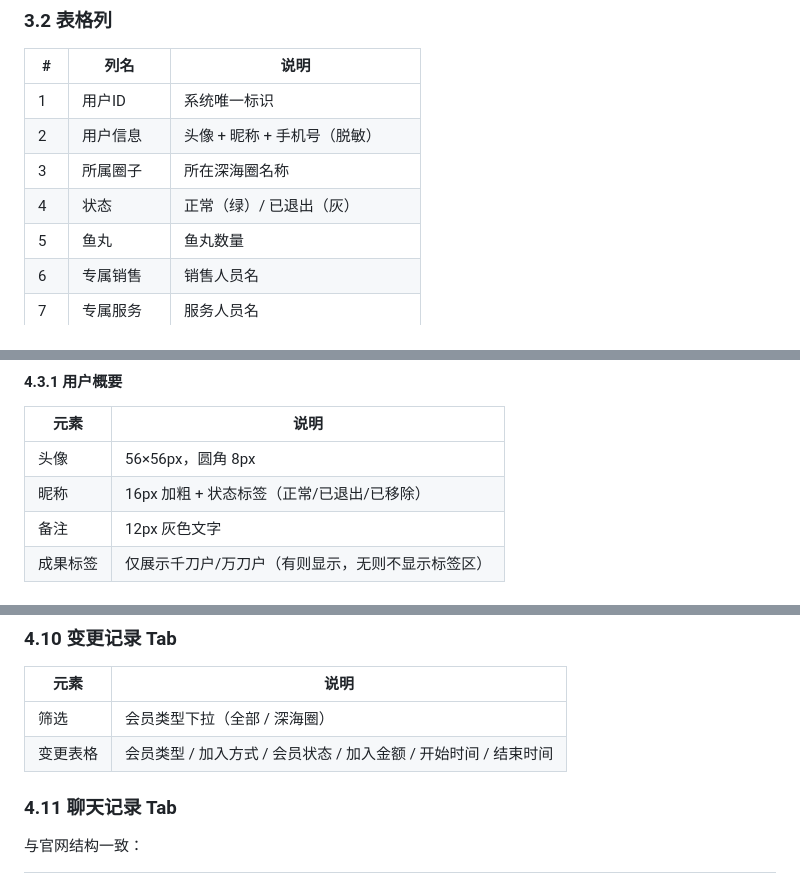
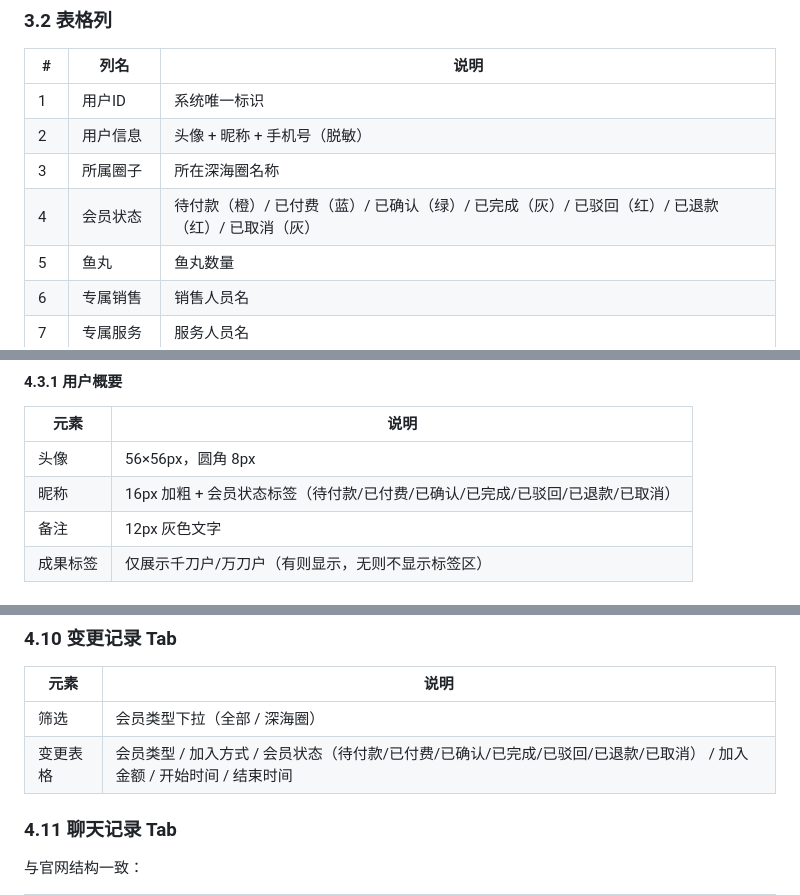
Before and after one commit to xinwei5282-sys/SCRM, a Markdown page: PRD_深海圈客户管理.md, 3 parts joined by grey strips. Rendered like a GitHub page.

```diff
--- a/PRD_深海圈客户管理.md
+++ b/PRD_深海圈客户管理.md
@@ -79,7 +79,7 @@ CRM 系统区分三条业务线：**官网**、**深海圈**、**航海家**。
 | 1 | 用户ID | 系统唯一标识 |
 | 2 | 用户信息 | 头像 + 昵称 + 手机号（脱敏） |
 | 3 | 所属圈子 | 所在深海圈名称 |
-| 4 | 状态 | 正常（绿）/ 已退出（灰） |
+| 4 | 会员状态 | 待付款（橙）/ 已付费（蓝）/ 已确认（绿）/ 已完成（灰）/ 已驳回（红）/ 已退款（红）/ 已取消（灰） |
 | 5 | 鱼丸 | 鱼丸数量 |
 | 6 | 专属销售 | 销售人员名 |
 | 7 | 专属服务 | 服务人员名 |
@@ -130,7 +130,7 @@ CRM 系统区分三条业务线：**官网**、**深海圈**、**航海家**。
 | 元素 | 说明 |
 |------|------|
 | 头像 | 56×56px，圆角 8px |
-| 昵称 | 16px 加粗 + 状态标签（正常/已退出/已移除） |
+| 昵称 | 16px 加粗 + 会员状态标签（待付款/已付费/已确认/已完成/已驳回/已退款/已取消） |
 | 备注 | 12px 灰色文字 |
 | 成果标签 | 仅展示千刀户/万刀户（有则显示，无则不显示标签区） |
 
@@ -274,7 +274,7 @@ CRM 系统区分三条业务线：**官网**、**深海圈**、**航海家**。
 | 元素 | 说明 |
 |------|------|
 | 筛选 | 会员类型下拉（全部 / 深海圈） |
-| 变更表格 | 会员类型 / 加入方式 / 会员状态 / 加入金额 / 开始时间 / 结束时间 |
+| 变更表格 | 会员类型 / 加入方式 / 会员状态（待付款/已付费/已确认/已完成/已驳回/已退款/已取消） / 加入金额 / 开始时间 / 结束时间 |
 
 ### 4.11 聊天记录 Tab
 
```
Also changed, not shown: other parts of PRD_深海圈客户管理.md (+36 -6 lines), PRD_企微侧边栏.md (+1 -0 lines).
